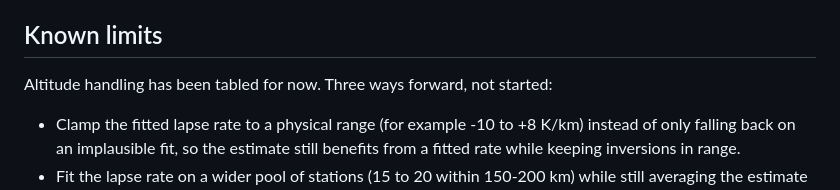
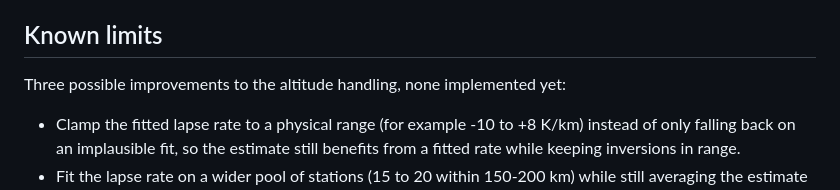
Before and after one commit to idle-intelligence/weather-web, a Markdown page: README.md, the part around one of its changes. Rendered like a GitHub page.

```diff
--- a/README.md
+++ b/README.md
@@ -167,7 +167,7 @@ correction helps but does not close this gap in mountainous terrain.
 
 ## Known limits
 
-Altitude handling has been tabled for now. Three ways forward, not started:
+Three possible improvements to the altitude handling, none implemented yet:
 
 - Clamp the fitted lapse rate to a physical range (for example -10 to +8
   K/km) instead of only falling back on an implausible fit, so the estimate
```
Also changed, not shown: other parts of README.md (+2 -2 lines).
